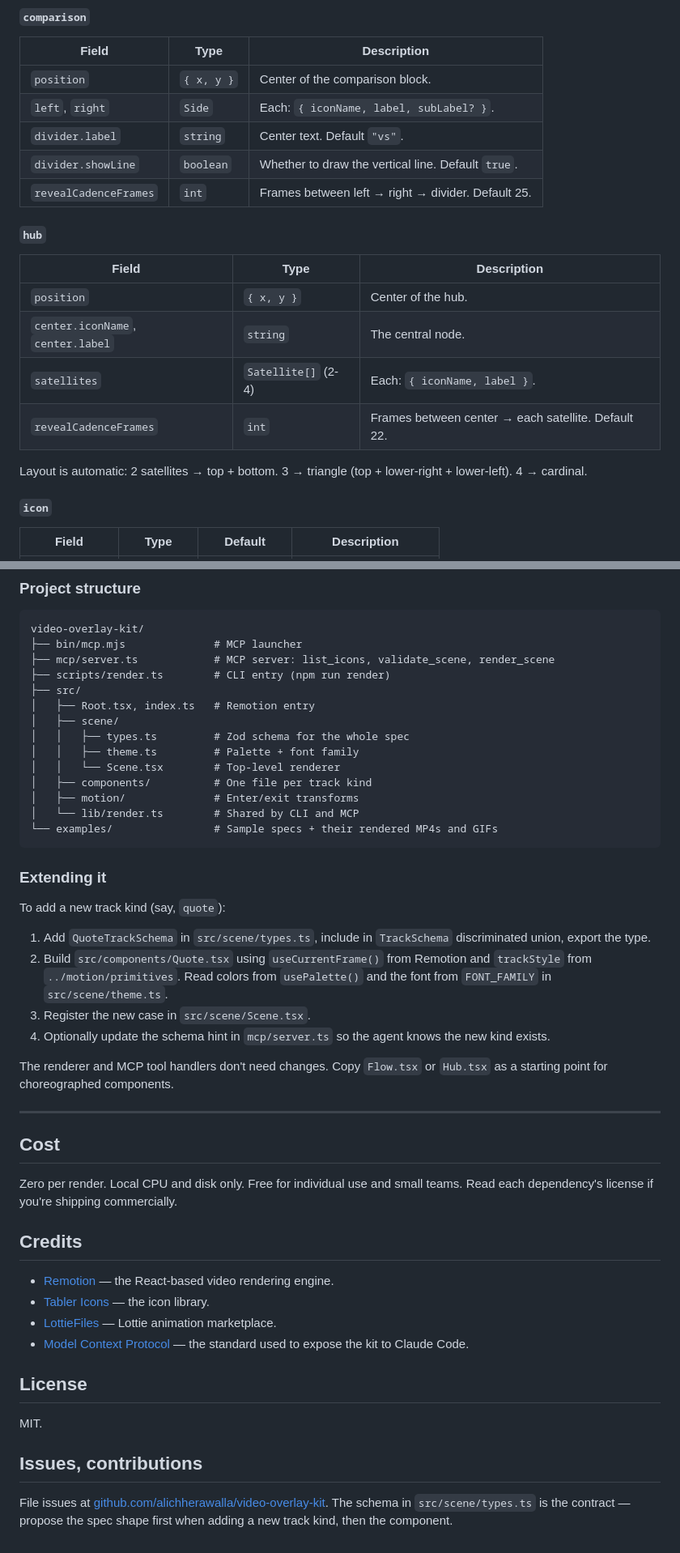
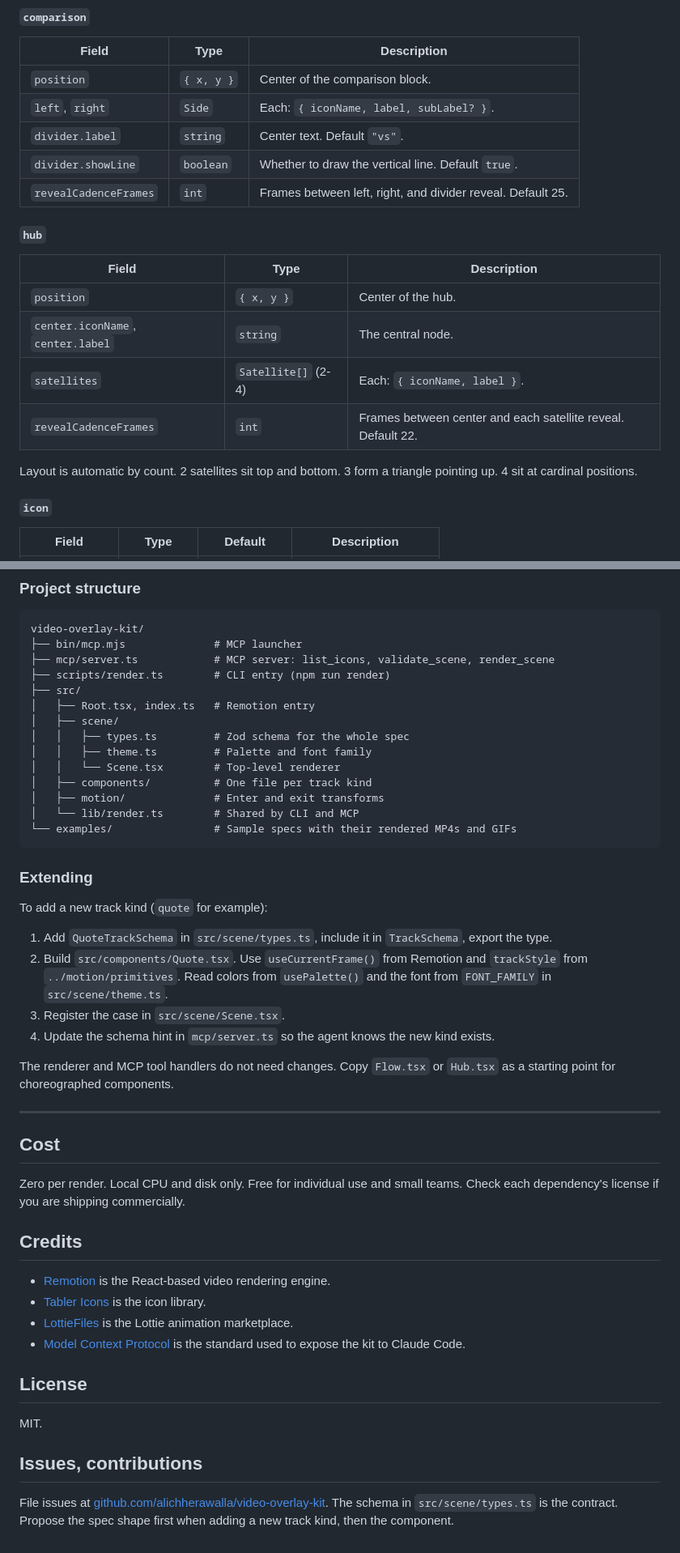
Before and after one commit to alichherawalla/video-overlay-kit, a Markdown page: README.md, 2 parts joined by grey strips. Shown at 81% size. GitHub-like rendering.

````diff
--- a/README.md
+++ b/README.md
@@ -346,7 +360,7 @@ Position is fixed (top of frame). No `position` field.
 | `left`, `right` | `Side` | Each: `{ iconName, label, subLabel? }`. |
 | `divider.label` | `string` | Center text. Default `"vs"`. |
 | `divider.showLine` | `boolean` | Whether to draw the vertical line. Default `true`. |
-| `revealCadenceFrames` | `int` | Frames between left → right → divider. Default 25. |
+| `revealCadenceFrames` | `int` | Frames between left, right, and divider reveal. Default 25. |
 
 #### `hub`
 
@@ -355,9 +369,9 @@ Position is fixed (top of frame). No `position` field.
 | `position` | `{ x, y }` | Center of the hub. |
 | `center.iconName`, `center.label` | `string` | The central node. |
 | `satellites` | `Satellite[]` (2-4) | Each: `{ iconName, label }`. |
-| `revealCadenceFrames` | `int` | Frames between center → each satellite. Default 22. |
+| `revealCadenceFrames` | `int` | Frames between center and each satellite reveal. Default 22. |
 
-Layout is automatic: 2 satellites → top + bottom. 3 → triangle (top + lower-right + lower-left). 4 → cardinal.
+Layout is automatic by count. 2 satellites sit top and bottom. 3 form a triangle pointing up. 4 sit at cardinal positions.
 
 #### `icon`
 
@@ -430,37 +444,37 @@ video-overlay-kit/
 │   ├── Root.tsx, index.ts   # Remotion entry
 │   ├── scene/
 │   │   ├── types.ts         # Zod schema for the whole spec
-│   │   ├── theme.ts         # Palette + font family
+│   │   ├── theme.ts         # Palette and font family
 │   │   └── Scene.tsx        # Top-level renderer
 │   ├── components/          # One file per track kind
-│   ├── motion/              # Enter/exit transforms
+│   ├── motion/              # Enter and exit transforms
 │   └── lib/render.ts        # Shared by CLI and MCP
-└── examples/                # Sample specs + their rendered MP4s and GIFs
+└── examples/                # Sample specs with their rendered MP4s and GIFs
 ```
 
-### Extending it
+### Extending
 
-To add a new track kind (say, `quote`):
+To add a new track kind (`quote` for example):
 
-1. Add `QuoteTrackSchema` in `src/scene/types.ts`, include in `TrackSchema` discriminated union, export the type.
-2. Build `src/components/Quote.tsx` using `useCurrentFrame()` from Remotion and `trackStyle` from `../motion/primitives`. Read colors from `usePalette()` and the font from `FONT_FAMILY` in `src/scene/theme.ts`.
-3. Register the new case in `src/scene/Scene.tsx`.
-4. Optionally update the schema hint in `mcp/server.ts` so the agent knows the new kind exists.
+1. Add `QuoteTrackSchema` in `src/scene/types.ts`, include it in `TrackSchema`, export the type.
+2. Build `src/components/Quote.tsx`. Use `useCurrentFrame()` from Remotion and `trackStyle` from `../motion/primitives`. Read colors from `usePalette()` and the font from `FONT_FAMILY` in `src/scene/theme.ts`.
+3. Register the case in `src/scene/Scene.tsx`.
+4. Update the schema hint in `mcp/server.ts` so the agent knows the new kind exists.
 
-The renderer and MCP tool handlers don't need changes. Copy `Flow.tsx` or `Hub.tsx` as a starting point for choreographed components.
+The renderer and MCP tool handlers do not need changes. Copy `Flow.tsx` or `Hub.tsx` as a starting point for choreographed components.
 
 ---
 
 ## Cost
 
-Zero per render. Local CPU and disk only. Free for individual use and small teams. Read each dependency's license if you're shipping commercially.
+Zero per render. Local CPU and disk only. Free for individual use and small teams. Check each dependency's license if you are shipping commercially.
 
 ## Credits
 
-- [Remotion](https://www.remotion.dev/) — the React-based video rendering engine.
-- [Tabler Icons](https://tabler-icons.io/) — the icon library.
-- [LottieFiles](https://lottiefiles.com/) — Lottie animation marketplace.
-- [Model Context Protocol](https://modelcontextprotocol.io/) — the standard used to expose the kit to Claude Code.
+- [Remotion](https://www.remotion.dev/) is the React-based video rendering engine.
+- [Tabler Icons](https://tabler-icons.io/) is the icon library.
+- [LottieFiles](https://lottiefiles.com/) is the Lottie animation marketplace.
+- [Model Context Protocol](https://modelcontextprotocol.io/) is the standard used to expose the kit to Claude Code.
 
 ## License
 
@@ -468,4 +482,4 @@ MIT.
 
 ## Issues, contributions
 
-File issues at [github.com/alichherawalla/video-overlay-kit](https://github.com/alichherawalla/video-overlay-kit). The schema in `src/scene/types.ts` is the contract — propose the spec shape first when adding a new track kind, then the component.
+File issues at [github.com/alichherawalla/video-overlay-kit](https://github.com/alichherawalla/video-overlay-kit). The schema in `src/scene/types.ts` is the contract. Propose the spec shape first when adding a new track kind, then the component.
````
Also changed, not shown: other parts of README.md (+70 -56 lines).
